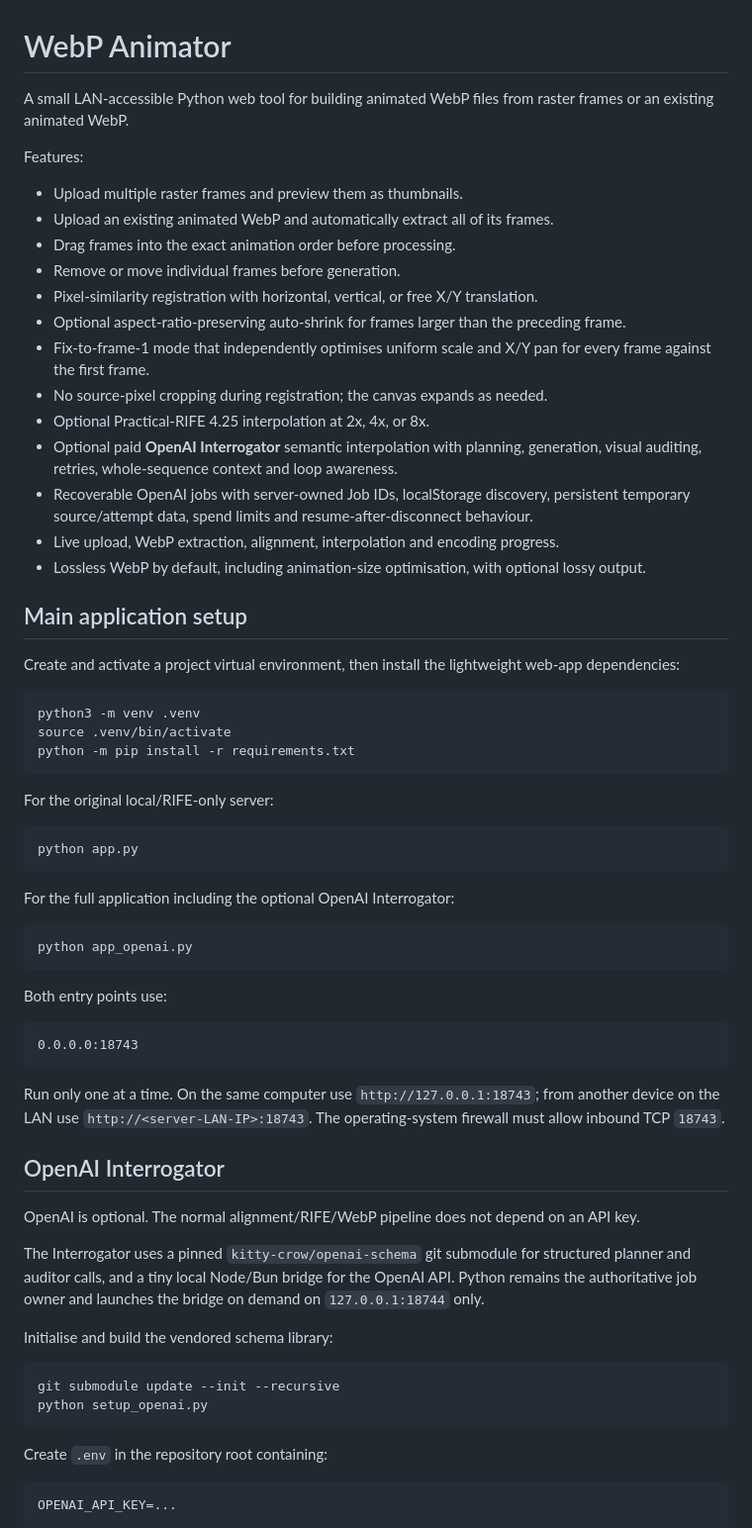
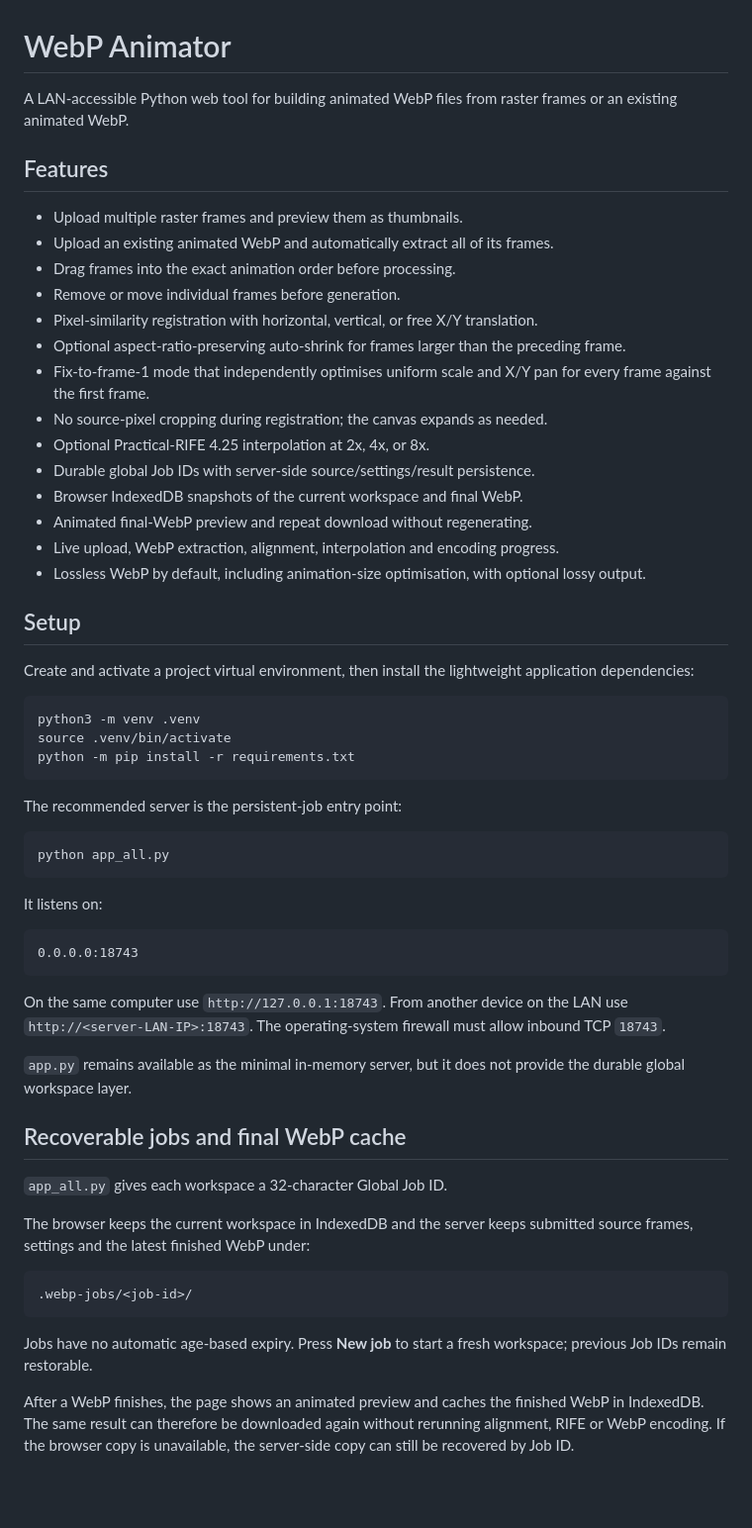
Before and after one commit to kitty-crow/webp-animator, a Markdown page: README.md, the part around one of its changes. Shown at 99% size. Drawn GitHub-style; blank space fills up the shorter version.

````diff
--- a/README.md
+++ b/README.md
@@ -1,8 +1,8 @@
 # WebP Animator
 
-A small LAN-accessible Python web tool for building animated WebP files from raster frames or an existing animated WebP.
+A LAN-accessible Python web tool for building animated WebP files from raster frames or an existing animated WebP.
 
-Features:
+## Features
 
 - Upload multiple raster frames and preview them as thumbnails.
 - Upload an existing animated WebP and automatically extract all of its frames.
@@ -13,14 +13,15 @@ Features:
 - Fix-to-frame-1 mode that independently optimises uniform scale and X/Y pan for every frame against the first frame.
 - No source-pixel cropping during registration; the canvas expands as needed.
 - Optional Practical-RIFE 4.25 interpolation at 2x, 4x, or 8x.
-- Optional paid **OpenAI Interrogator** semantic interpolation with planning, generation, visual auditing, retries, whole-sequence context and loop awareness.
-- Recoverable OpenAI jobs with server-owned Job IDs, localStorage discovery, persistent temporary source/attempt data, spend limits and resume-after-disconnect behaviour.
+- Durable global Job IDs with server-side source/settings/result persistence.
+- Browser IndexedDB snapshots of the current workspace and final WebP.
+- Animated final-WebP preview and repeat download without regenerating.
 - Live upload, WebP extraction, alignment, interpolation and encoding progress.
 - Lossless WebP by default, including animation-size optimisation, with optional lossy output.
 
-## Main application setup
+## Setup
 
-Create and activate a project virtual environment, then install the lightweight web-app dependencies:
+Create and activate a project virtual environment, then install the lightweight application dependencies:
 
 ```bash
 python3 -m venv .venv
@@ -28,42 +29,33 @@ source .venv/bin/activate
 python -m pip install -r requirements.txt
 ```
 
-For the original local/RIFE-only server:
+The recommended server is the persistent-job entry point:
 
 ```bash
-python app.py
+python app_all.py
 ```
 
-For the full application including the optional OpenAI Interrogator:
-
-```bash
-python app_openai.py
-```
-
-Both entry points use:
+It listens on:
 
 ```text
 0.0.0.0:18743
 ```
 
-Run only one at a time. On the same computer use `http://127.0.0.1:18743`; from another device on the LAN use `http://<server-LAN-IP>:18743`. The operating-system firewall must allow inbound TCP `18743`.
+On the same computer use `http://127.0.0.1:18743`. From another device on the LAN use `http://<server-LAN-IP>:18743`. The operating-system firewall must allow inbound TCP `18743`.
 
-## OpenAI Interrogator
+`app.py` remains available as the minimal in-memory server, but it does not provide the durable global workspace layer.
 
-OpenAI is optional. The normal alignment/RIFE/WebP pipeline does not depend on an API key.
+## Recoverable jobs and final WebP cache
 
-The Interrogator uses a pinned `kitty-crow/openai-schema` git submodule for structured planner and auditor calls, and a tiny local Node/Bun bridge for the OpenAI API. Python remains the authoritative job owner and launches the bridge on demand on `127.0.0.1:18744` only.
+`app_all.py` gives each workspace a 32-character Global Job ID.
 
-Initialise and build the vendored schema library:
+The browser keeps the current workspace in IndexedDB and the server keeps submitted source frames, settings and the latest finished WebP under:
 
-```bash
-git submodule update --init --recursive
-python setup_openai.py
+```text
+.webp-jobs/<job-id>/
 ```
 
-Create `.env` in the repository root containing:
+Jobs have no automatic age-based expiry. Press **New job** to start a fresh workspace; previous Job IDs remain restorable.
 
-```text
-OPENAI_API_KEY=...
-```
+After a WebP finishes, the page shows an animated preview and caches the finished WebP in IndexedDB. The same result can therefore be downloaded again without rerunning alignment, RIFE or WebP encoding. If the browser copy is unavailable, the server-side copy can still be recovered by Job ID.
 
````
Also changed, not shown: other parts of README.md (+3 -37 lines).
